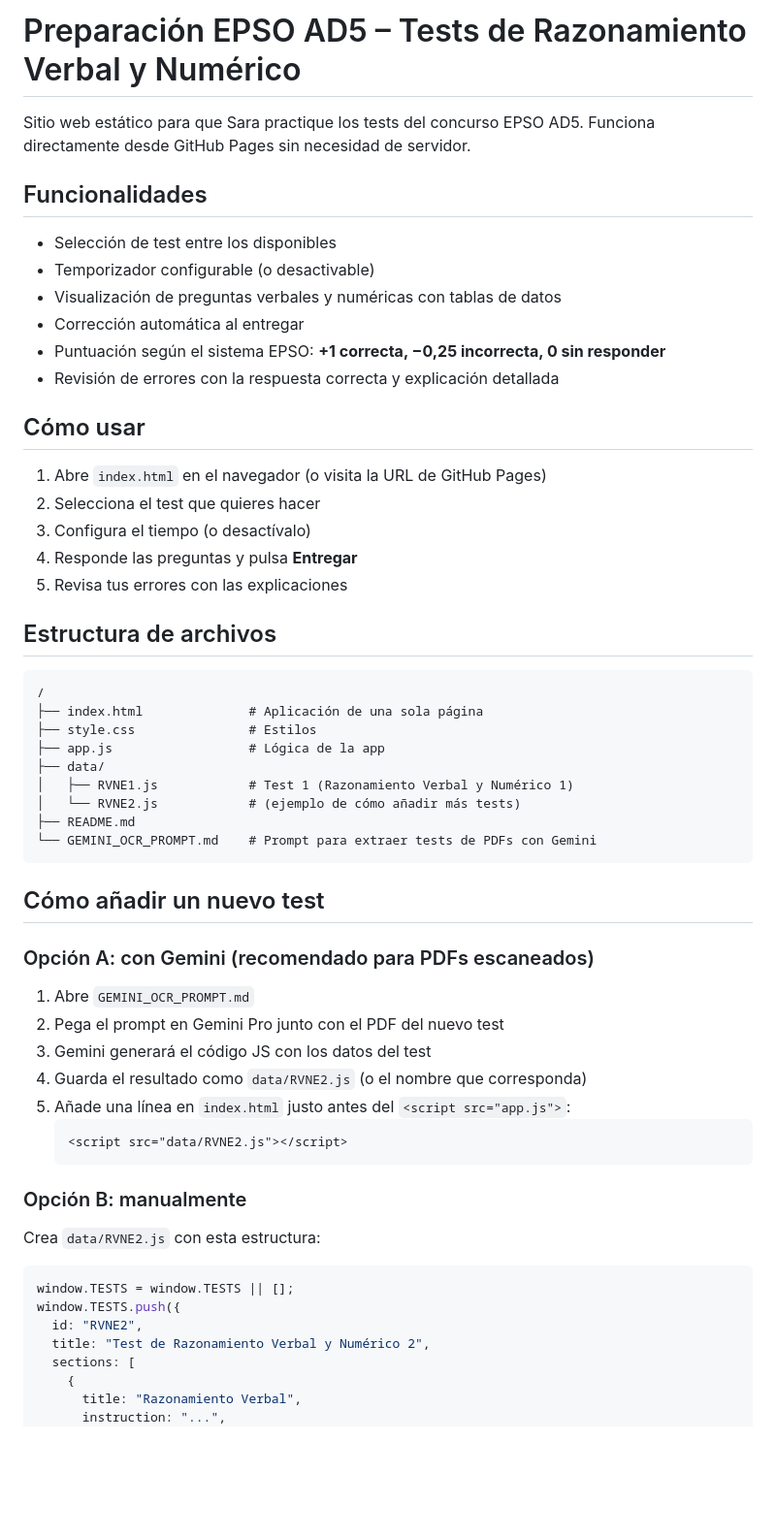
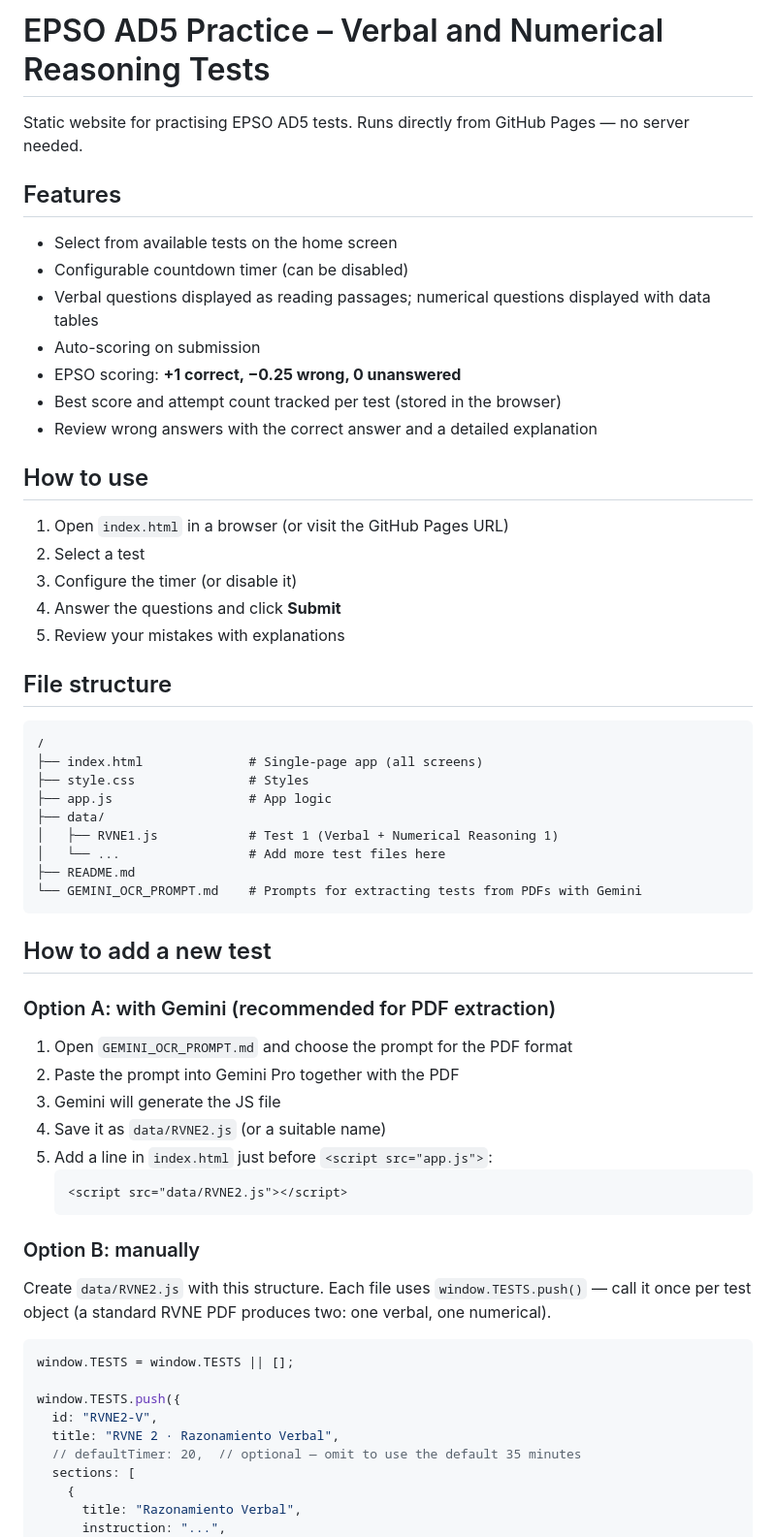
Before and after one commit to SaraMarcosNieto/SaraMarcosNieto.github.io, a Markdown page: README.md, the part around one of its changes. Shown at 97% size. Rendered like a GitHub page; blank space fills up the shorter version.

````diff
--- a/README.md
+++ b/README.md
@@ -1,60 +1,63 @@
-# Preparación EPSO AD5 – Tests de Razonamiento Verbal y Numérico
+# EPSO AD5 Practice – Verbal and Numerical Reasoning Tests
 
-Sitio web estático para que Sara practique los tests del concurso EPSO AD5. Funciona directamente desde GitHub Pages sin necesidad de servidor.
+Static website for practising EPSO AD5 tests. Runs directly from GitHub Pages — no server needed.
 
-## Funcionalidades
+## Features
 
-- Selección de test entre los disponibles
-- Temporizador configurable (o desactivable)
-- Visualización de preguntas verbales y numéricas con tablas de datos
-- Corrección automática al entregar
-- Puntuación según el sistema EPSO: **+1 correcta, −0,25 incorrecta, 0 sin responder**
-- Revisión de errores con la respuesta correcta y explicación detallada
+- Select from available tests on the home screen
+- Configurable countdown timer (can be disabled)
+- Verbal questions displayed as reading passages; numerical questions displayed with data tables
+- Auto-scoring on submission
+- EPSO scoring: **+1 correct, −0.25 wrong, 0 unanswered**
+- Best score and attempt count tracked per test (stored in the browser)
+- Review wrong answers with the correct answer and a detailed explanation
 
-## Cómo usar
+## How to use
 
-1. Abre `index.html` en el navegador (o visita la URL de GitHub Pages)
-2. Selecciona el test que quieres hacer
-3. Configura el tiempo (o desactívalo)
-4. Responde las preguntas y pulsa **Entregar**
-5. Revisa tus errores con las explicaciones
+1. Open `index.html` in a browser (or visit the GitHub Pages URL)
+2. Select a test
+3. Configure the timer (or disable it)
+4. Answer the questions and click **Submit**
+5. Review your mistakes with explanations
 
-## Estructura de archivos
+## File structure
 
 ```
 /
-├── index.html              # Aplicación de una sola página
-├── style.css               # Estilos
-├── app.js                  # Lógica de la app
+├── index.html              # Single-page app (all screens)
+├── style.css               # Styles
+├── app.js                  # App logic
 ├── data/
-│   ├── RVNE1.js            # Test 1 (Razonamiento Verbal y Numérico 1)
-│   └── RVNE2.js            # (ejemplo de cómo añadir más tests)
+│   ├── RVNE1.js            # Test 1 (Verbal + Numerical Reasoning 1)
+│   └── ...                 # Add more test files here
 ├── README.md
-└── GEMINI_OCR_PROMPT.md    # Prompt para extraer tests de PDFs con Gemini
+└── GEMINI_OCR_PROMPT.md    # Prompts for extracting tests from PDFs with Gemini
 ```
 
-## Cómo añadir un nuevo test
+## How to add a new test
 
-### Opción A: con Gemini (recomendado para PDFs escaneados)
+### Option A: with Gemini (recommended for PDF extraction)
 
-1. Abre `GEMINI_OCR_PROMPT.md`
-2. Pega el prompt en Gemini Pro junto con el PDF del nuevo test
-3. Gemini generará el código JS con los datos del test
-4. Guarda el resultado como `data/RVNE2.js` (o el nombre que corresponda)
-5. Añade una línea en `index.html` justo antes del `<script src="app.js">`:
+1. Open `GEMINI_OCR_PROMPT.md` and choose the prompt for the PDF format
+2. Paste the prompt into Gemini Pro together with the PDF
+3. Gemini will generate the JS file
+4. Save it as `data/RVNE2.js` (or a suitable name)
+5. Add a line in `index.html` just before `<script src="app.js">`:
    ```html
    <script src="data/RVNE2.js"></script>
    ```
 
-### Opción B: manualmente
+### Option B: manually
 
-Crea `data/RVNE2.js` con esta estructura:
+Create `data/RVNE2.js` with this structure. Each file uses `window.TESTS.push()` — call it once per test object (a standard RVNE PDF produces two: one verbal, one numerical).
 
 ```javascript
 window.TESTS = window.TESTS || [];
+
 window.TESTS.push({
-  id: "RVNE2",
-  title: "Test de Razonamiento Verbal y Numérico 2",
+  id: "RVNE2-V",
+  title: "RVNE 2 · Razonamiento Verbal",
+  // defaultTimer: 20,  // optional — omit to use the default 35 minutes
   sections: [
     {
       title: "Razonamiento Verbal",
````
Also changed, not shown: other parts of README.md (+39 -29 lines).
